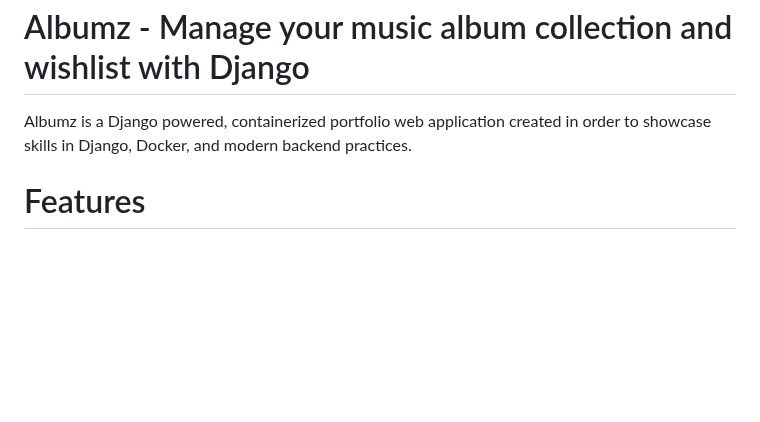
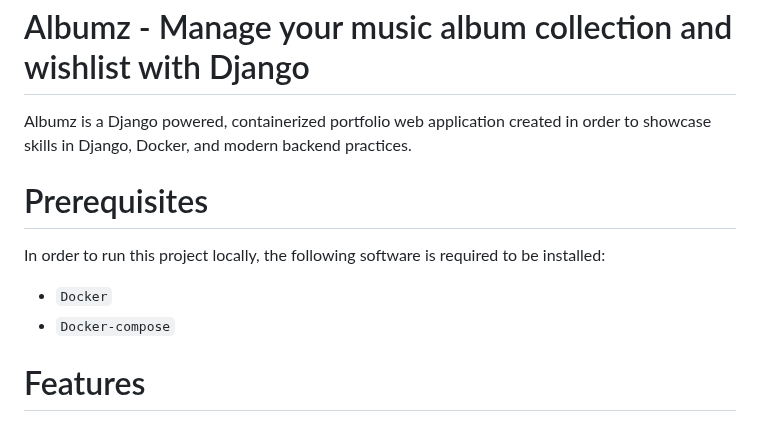
Before and after one commit to BartlomiejJakubczak/Albumz, a Markdown page: README.md, the part around the change. Rendered like a GitHub page; blank space fills up the shorter version.

```diff
--- a/README.md
+++ b/README.md
@@ -1,5 +1,9 @@
 # Albumz - Manage your music album collection and wishlist with Django
 Albumz is a Django powered, containerized  portfolio web application created in order to showcase skills in Django, Docker, and modern backend practices.
+# Prerequisites
+In order to run this project locally, the following software is required to be installed:
+- `Docker`
+- `Docker-compose`
 # Features
 - User authentication (registration, login/logout, views restriction to authenticated users)
 - Album collection & wishlist management (CRUD, custom logic for adding albums both to the collection and the wishlist, moving album from wishlist to collection, removing album from wishlist if it was added to collection)
```
